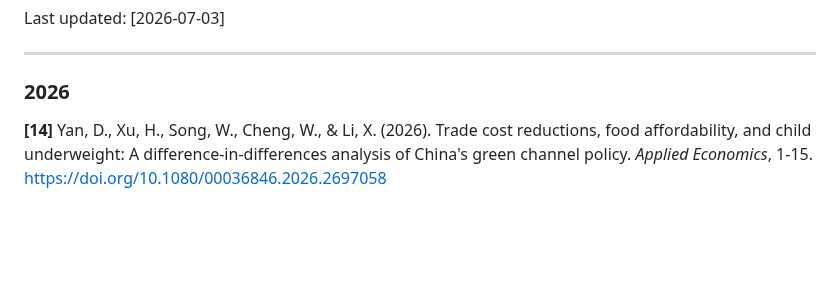
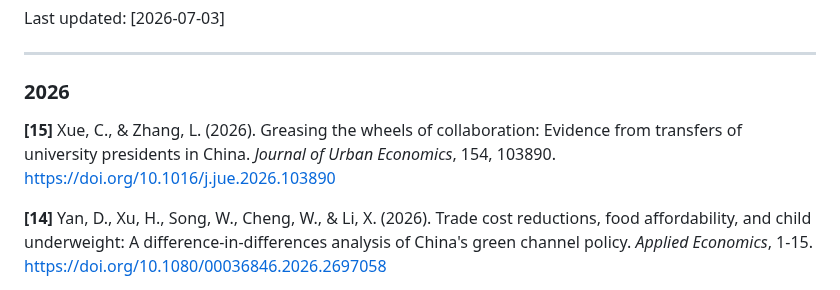
Before and after one commit to malin84/transportation_networks_of_china, a Markdown page: Papers_Using_This_Dataset.md, the part around the change. Drawn GitHub-style; blank space fills up the shorter version.

```diff
--- a/Papers_Using_This_Dataset.md
+++ b/Papers_Using_This_Dataset.md
@@ -7,6 +7,8 @@ Last updated: [2026-07-03]
 ---
 
 ### 2026
+**[15]** Xue, C., & Zhang, L. (2026). Greasing the wheels of collaboration: Evidence from transfers of university presidents in China. *Journal of Urban Economics*, 154, 103890. <https://doi.org/10.1016/j.jue.2026.103890>
+
 **[14]** Yan, D., Xu, H., Song, W., Cheng, W., & Li, X. (2026). Trade cost reductions, food affordability, and child underweight: A difference-in-differences analysis of China's green channel policy. *Applied Economics*, 1-15. <https://doi.org/10.1080/00036846.2026.2697058>
 
 **[13]** Li, S., Liu, Q., Bao, X., & Yang, J. (2026). Speed up civil institutional connectivity: Evidence from China's high-speed rail network and non-local chambers of commerce. *Journal of Transport Geography*, 134, 104706. <https://doi.org/10.1016/j.jtrangeo.2026.104706>
```
